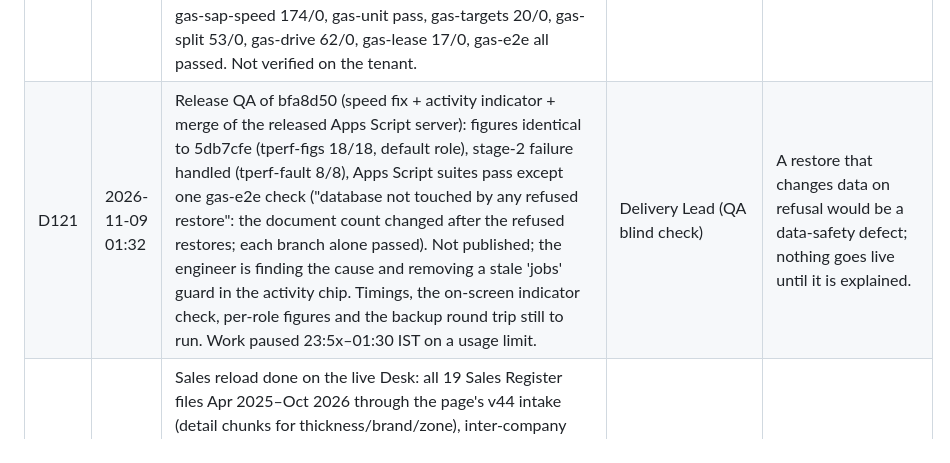
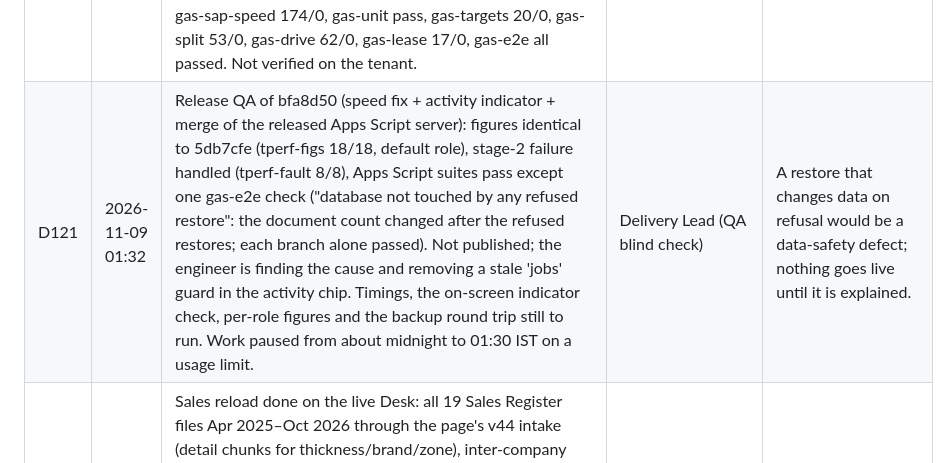
Before and after one commit to aialu-virgo/lam, a Markdown page: decisions.md, the part around the change. Drawn GitHub-style.

Commit message:
M6: D121 wording
Co-Authored-By: Claude Opus 5.5 <noreply@anthropic.com>
Claude-Session: https://claude.ai/code/session_01P8agWZF3ifkUZVGShULDsb

```diff
--- a/decisions.md
+++ b/decisions.md
@@ -127,7 +127,7 @@ related:
 | D118 | 2026-11-08 23:00 | Open quarter in trends and the period basis: the trend plots the open quarter at its pace (QTD actual × quarter working days ÷ elapsed working days), dashed with a hollow point, labelled with the to-date figure and days; hidden as "too early" in the first 5 working days. Overview cards get an MTD · QTD · YTD switch: actual vs target-to-date and potential-to-date pro-rated by working days, Ach % on the to-date target, QoQ vs the prior period pro-rated (per design/comparison-basis.md). Colour: light red → light green by Ach % (bands to confirm: <70, 70–89, 90–99, ≥100), % always shown as text. Mock-up first (Product Designer), then build and QA. | Vijay ("yes and have it colourful not black … from light red to light green") | A quarter just started read as a collapse (61.82 L → 4.11 L). |
 | D119 | 2026-11-08 23:04 | Hotfix Code.gs sent to Vijay from m8-gas-hotfix 7c178a0 (sha1 cf566485): Index parts read raw (createTemplateFromFile().getRawContent()) with the exact per-part length and checksum check, and 'jobs' as an admin collection. Blind QA passed C1–C6 (diff limited to these; every collection the page reads is known to the server; gas-e2e 51/0, gas-unit 81/0, gas-targets 20/0, gas-sap 222/0, gas-split 42/0). Index parts unchanged from D110 (sha1 3ffb6ea5, d2bff923, 1db2281b, 3351ef85). Not verified on the tenant. Also: SAP QA round 3 NOT READY on one medium defect (a refused auto run cancels a waiting chain); jobs lease built (86d73c5); to-date mock-up blind check found a rounding/colour and a target arithmetic defect, back to the designer. | Delivery Lead (QA blind check) | Makes Vijay's hand fix permanent with the integrity check on. |
 | D120 | 2026-11-08 23:22 | Final Apps Script release sent to Vijay from m8-sap-speed 0aecdca: Code.gs (sha1 210a48b5) + appsscript.json (sha1 5a2d96be; adds drive.readonly). The page desk-page-202611081745-0aecdca.html (1,689,723 bytes, text/html, Drive file 1aoJZ44GViOaAtEk0peZqqAblb7IyrUOQ) uploaded to the Drive page folder by the Delivery Lead. Contents: faster SAP read (pages of 500, 4 at a time, keyset paging, auto-continue with watchdog, month guard, budgeted lookups, refusal before side effects), page served from Drive with checks, Index raw read with whitespace-tolerant check as fallback, 'jobs' collection and server lease. Final blind QA on 9a45b61: code criteria pass (all suites; security; SAP totals equal 5db7cfe); README steps failed (the Index parts change and the folder id was missing), so Vijay's steps were given in the message instead. All suites re-run by the Delivery Lead on 0aecdca: gas-sap 223/0, gas-sap-speed 174/0, gas-unit pass, gas-targets 20/0, gas-split 53/0, gas-drive 62/0, gas-lease 17/0, gas-e2e all passed. Not verified on the tenant. | Delivery Lead (QA blind check) | One paste; later page updates need no paste. |
-| D121 | 2026-11-09 01:32 | Release QA of bfa8d50 (speed fix + activity indicator + merge of the released Apps Script server): figures identical to 5db7cfe (tperf-figs 18/18, default role), stage-2 failure handled (tperf-fault 8/8), Apps Script suites pass except one gas-e2e check ("database not touched by any refused restore": the document count changed after the refused restores; each branch alone passed). Not published; the engineer is finding the cause and removing a stale 'jobs' guard in the activity chip. Timings, the on-screen indicator check, per-role figures and the backup round trip still to run. Work paused 23:5x–01:30 IST on a usage limit. | Delivery Lead (QA blind check) | A restore that changes data on refusal would be a data-safety defect; nothing goes live until it is explained. |
+| D121 | 2026-11-09 01:32 | Release QA of bfa8d50 (speed fix + activity indicator + merge of the released Apps Script server): figures identical to 5db7cfe (tperf-figs 18/18, default role), stage-2 failure handled (tperf-fault 8/8), Apps Script suites pass except one gas-e2e check ("database not touched by any refused restore": the document count changed after the refused restores; each branch alone passed). Not published; the engineer is finding the cause and removing a stale 'jobs' guard in the activity chip. Timings, the on-screen indicator check, per-role figures and the backup round trip still to run. Work paused from about midnight to 01:30 IST on a usage limit. | Delivery Lead (QA blind check) | A restore that changes data on refusal would be a data-safety defect; nothing goes live until it is explained. |
 | D150 | 2026-11-08 16:42 | Sales reload done on the live Desk: all 19 Sales Register files Apr 2025–Oct 2026 through the page's v44 intake (detail chunks for thickness/brand/zone), inter-company excluded per D70; 0–4 rejected rows per month except Oct 2026 S/4 (9,049 of 107,712, to investigate); Mar–Aug 2026 gaps filled (41–42 plants each). Stock as on 7-Nov-2026 loaded (76,463 rows, 41 plants). Credit-note locks 2025-04..2026-09 restored 16:40 IST. 57 atomic batches, no conflicts. Scratch data deleted. Desk tab had to stay closed during writes (an open Super-admin tab rebuilds roll docs). | Delivery Lead (Vijay: "use that folder for all data") | Real data complete for the period; ready for the /exec restore. |
 | D151 | 2026-11-08 | Customisable infographic "My Dashboard" (drag-and-drop grid, card builder Measure × Breakdown × Filter × Period × Visual, ~25-card library across all modules — sales, planning, collections, receivables, credit notes, inventory, rating, benchmarking, actions, data health — per-user layouts and Super-admin role defaults, drill-down) built straight into the Desk on actual data; mock-up step waived by Vijay. Built on branch m8-dashboard in new files, merged onto the other lane's merge before publish; QA before publish. | Vijay ("skip demo push to final version but do as per instructions given") | Vijay could not finalise a fixed dashboard; a configurable one lets the team settle it by use. |
 | D152 | 2026-11-08 18:35 | Desk version 48 published from origin/m8-dashboard 9e564ea: My Dashboard (D151) on top of v44 and the other lane's Targets & Potential by State merge (c6622f9, e451b98). Published on Vijay's "push it" before the blind QA of the dashboard finished; QA continues and defects are fixed forward. DB rules carried forward: dashroles writes are guarded by the page only (Super admin), not yet by a DB rule. Other lane informed; its next publish builds on m8-dashboard. | Vijay ("push it") | Owner chose speed over waiting for QA. |
```
